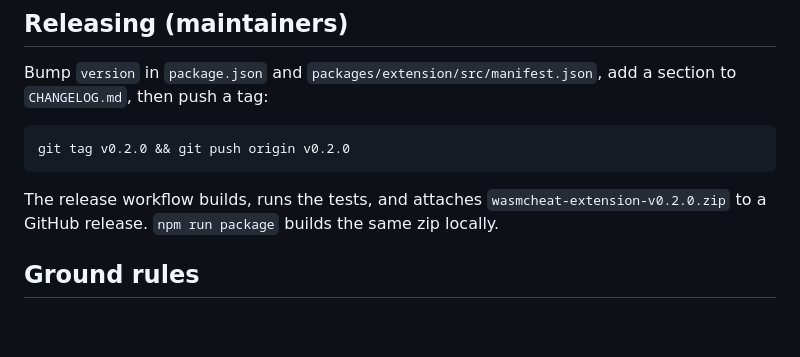
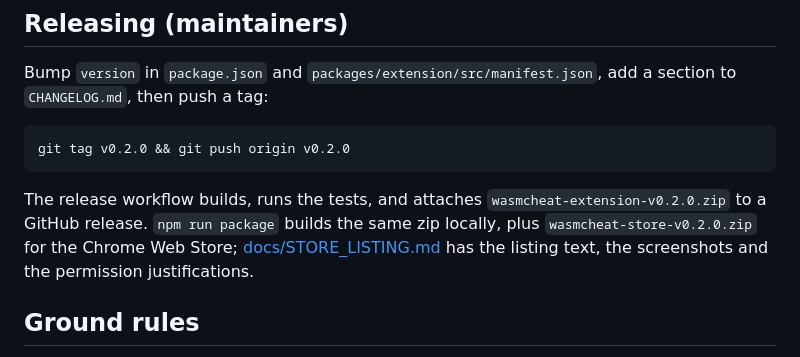
Before and after one commit to alfman99/wasm-ce, a Markdown page: CONTRIBUTING.md, the part around the change. Rendered like a GitHub page; blank space fills up the shorter version.

````diff
--- a/CONTRIBUTING.md
+++ b/CONTRIBUTING.md
@@ -63,7 +63,9 @@ git tag v0.2.0 && git push origin v0.2.0
 ```
 
 The release workflow builds, runs the tests, and attaches `wasmcheat-extension-v0.2.0.zip` to a
-GitHub release. `npm run package` builds the same zip locally.
+GitHub release. `npm run package` builds the same zip locally, plus `wasmcheat-store-v0.2.0.zip`
+for the Chrome Web Store; [docs/STORE_LISTING.md](docs/STORE_LISTING.md) has the listing text,
+the screenshots and the permission justifications.
 
 ## Ground rules
 
````
Also changed, not shown: docs/STORE_LISTING.md (added, +87 -0 lines), docs/img/help.png, docs/img/panel-dark.png, docs/img/panel.png, docs/img/popup.png, docs/store/1-change-a-value.png (added), docs/store/2-dark-theme.png (added), 5 other files.
